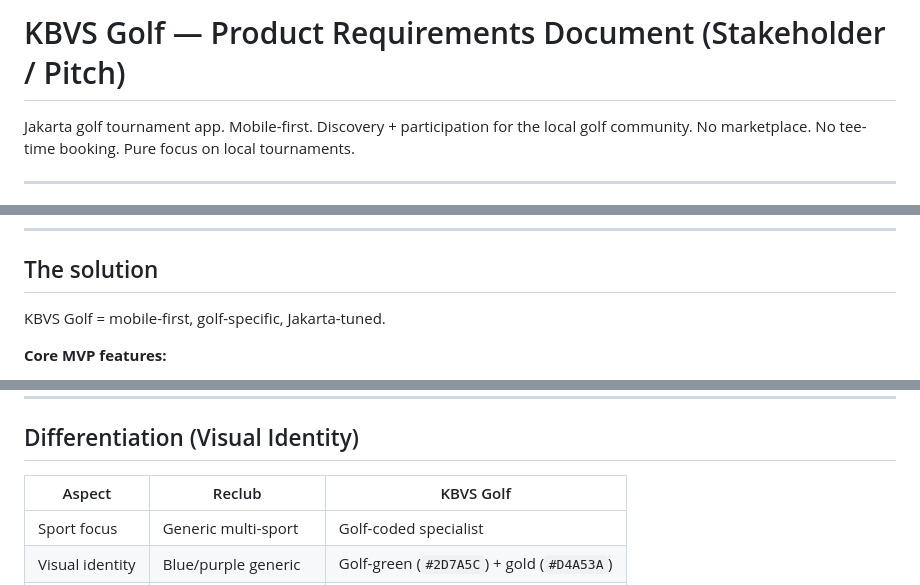
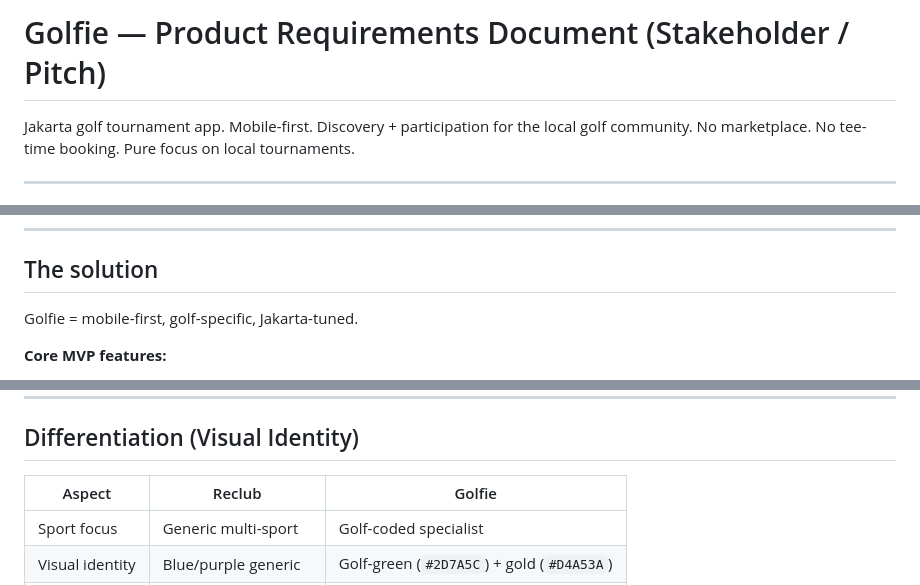
Before and after one commit to heulaulab-dev/kbvs-golf, a Markdown page: prd/PRD_Stakeholder.md, 3 parts joined by grey strips. Drawn GitHub-style.

Commit message:
docs(brand): rebrand PRD documents to Golfie

```diff
--- a/prd/PRD_Stakeholder.md
+++ b/prd/PRD_Stakeholder.md
@@ -1,4 +1,4 @@
-# KBVS Golf — Product Requirements Document (Stakeholder / Pitch)
+# Golfie — Product Requirements Document (Stakeholder / Pitch)
 
 Jakarta golf tournament app. Mobile-first. Discovery + participation for the local golf community. No marketplace. No tee-time booking. Pure focus on local tournaments.
 
@@ -31,7 +31,7 @@ Reclub ada tapi:
 
 ## The solution
 
-KBVS Golf = mobile-first, golf-specific, Jakarta-tuned.
+Golfie = mobile-first, golf-specific, Jakarta-tuned.
 
 **Core MVP features:**
 
@@ -70,7 +70,7 @@ KBVS Golf = mobile-first, golf-specific, Jakarta-tuned.
 
 ## Differentiation (Visual Identity)
 
-| Aspect | Reclub | KBVS Golf |
+| Aspect | Reclub | Golfie |
 |--------|--------|-----------|
 | Sport focus | Generic multi-sport | Golf-coded specialist |
 | Visual identity | Blue/purple generic | Golf-green (`#2D7A5C`) + gold (`#D4A53A`) |
```
Also changed, not shown: prd/PRD_Engr.md (+1 -1 lines).
